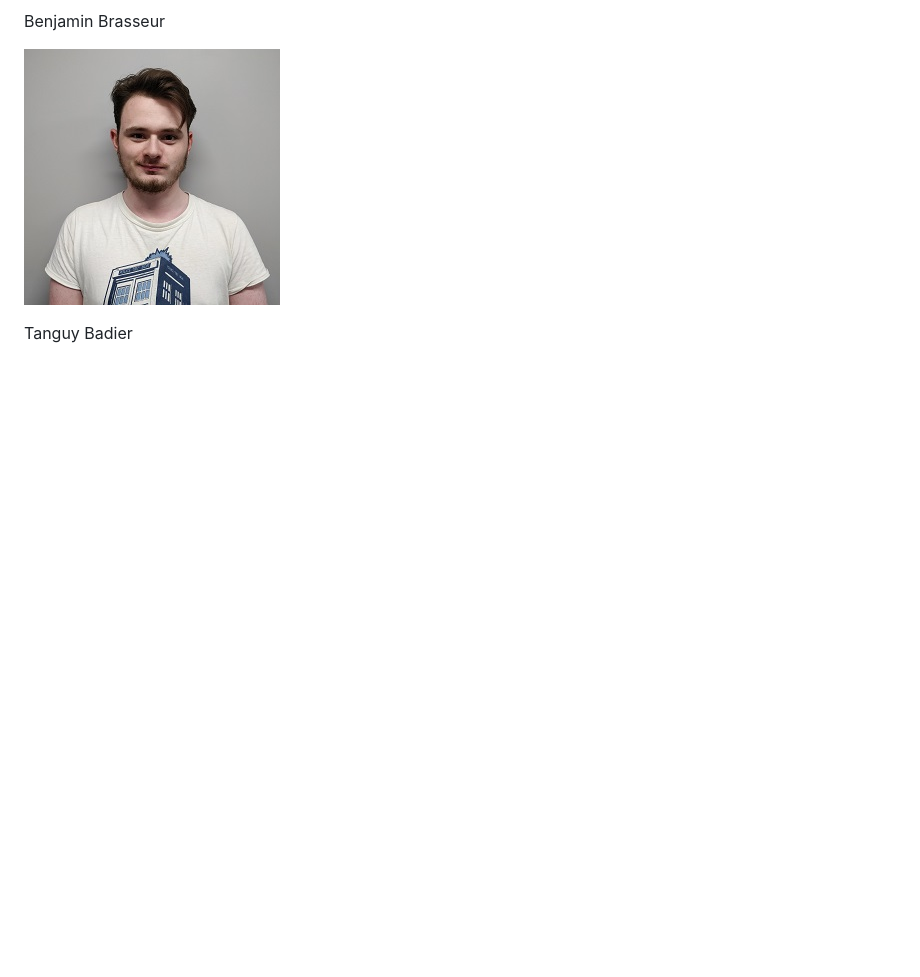
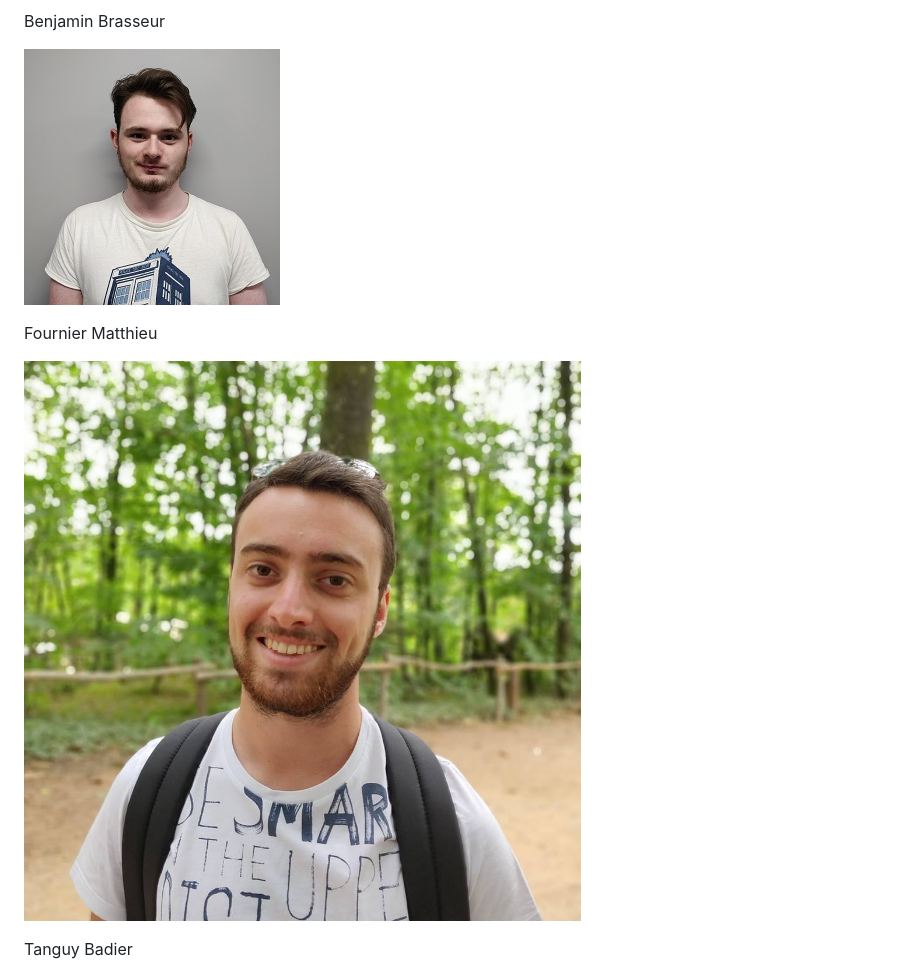
Before and after one commit to ynov-ml/ML-2019, a Markdown page: TROMBINOSCOPE.md, the part around the change. GitHub-like rendering; pictures changed too: images/matthieu_fournier.jpg (added); blank space fills up the shorter version.

Commit message:
ajout matthieu Trombi

```diff
--- a/TROMBINOSCOPE.md
+++ b/TROMBINOSCOPE.md
@@ -16,6 +16,10 @@ Benjamin Brasseur
 
 ![Benjamin Brasseur](images/benjaminbrasseur.jpg)
 
+Fournier Matthieu
+
+![Benjamin Brasseur](images/matthieu_fournier.jpg)
+
 Tanguy Badier
 
 ![Tanguy Badier](images/tanguybadier.jpg)
```
